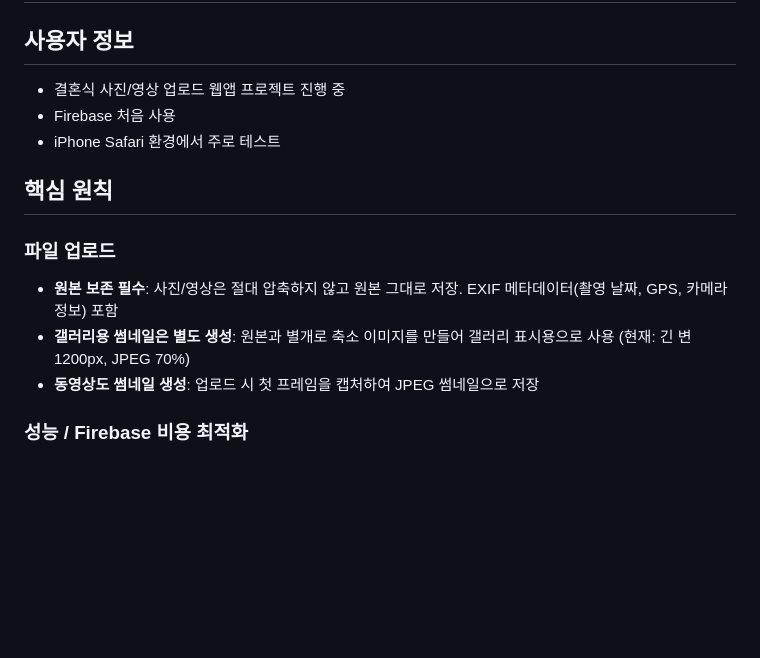
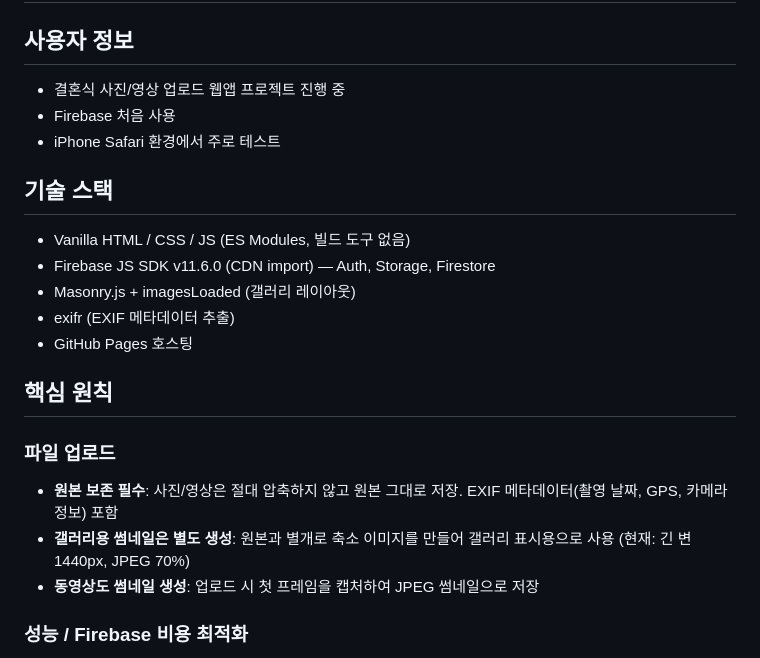
Before and after one commit to Soonwook34/PhotoUploadTest, a Markdown page: CLAUDE.md, the part around the change. Drawn GitHub-style; blank space fills up the shorter version.

Commit message:
Clean up CLAUDE.md: merge duplicates, fix thumbnail size to 1440px
Consolidated old and new CLAUDE.md sections into one clean file.
Added tech stack section with actual library versions.
Fixed thumbnail max size from 1200px to 1440px to match code.

Co-Authored-By: Claude Opus 4.6 (1M context) <noreply@anthropic.com>

```diff
--- a/CLAUDE.md
+++ b/CLAUDE.md
@@ -5,11 +5,18 @@
 - Firebase 처음 사용
 - iPhone Safari 환경에서 주로 테스트
 
+## 기술 스택
+- Vanilla HTML / CSS / JS (ES Modules, 빌드 도구 없음)
+- Firebase JS SDK v11.6.0 (CDN import) — Auth, Storage, Firestore
+- Masonry.js + imagesLoaded (갤러리 레이아웃)
+- exifr (EXIF 메타데이터 추출)
+- GitHub Pages 호스팅
+
 ## 핵심 원칙
 
 ### 파일 업로드
 - **원본 보존 필수**: 사진/영상은 절대 압축하지 않고 원본 그대로 저장. EXIF 메타데이터(촬영 날짜, GPS, 카메라 정보) 포함
-- **갤러리용 썸네일은 별도 생성**: 원본과 별개로 축소 이미지를 만들어 갤러리 표시용으로 사용 (현재: 긴 변 1200px, JPEG 70%)
+- **갤러리용 썸네일은 별도 생성**: 원본과 별개로 축소 이미지를 만들어 갤러리 표시용으로 사용 (현재: 긴 변 1440px, JPEG 70%)
 - **동영상도 썸네일 생성**: 업로드 시 첫 프레임을 캡처하여 JPEG 썸네일으로 저장
 
 ### 성능 / Firebase 비용 최적화
```
